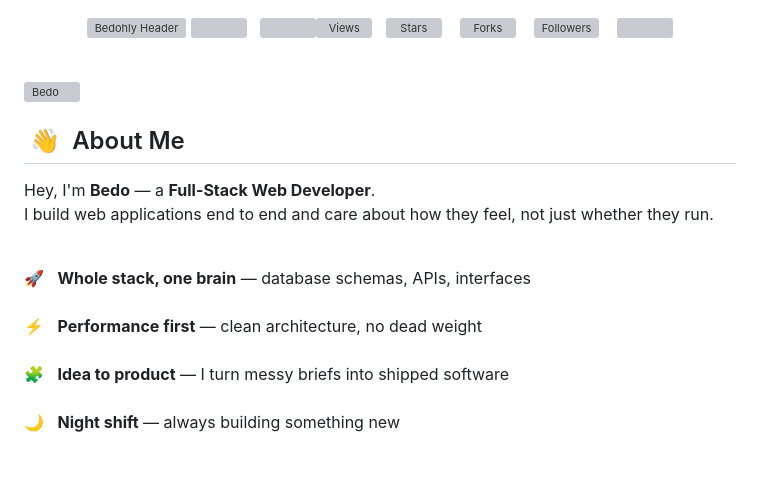
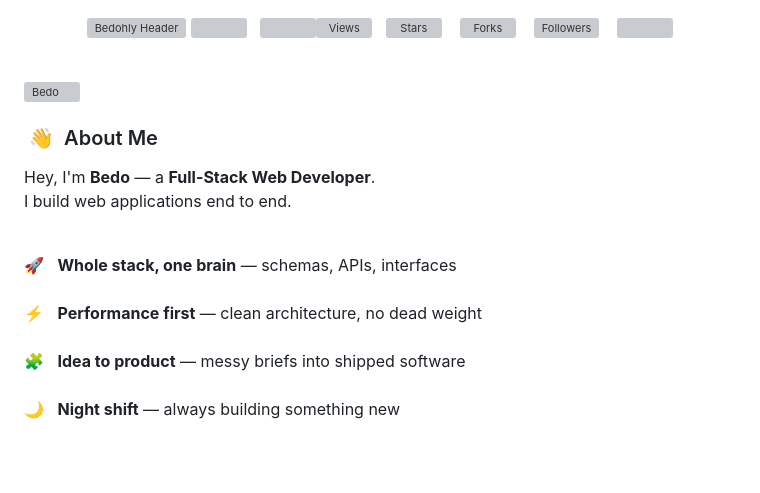
Before and after one commit to bedohly/bedohly, a Markdown page: readme.md, the part around one of its changes. Drawn GitHub-style; grey boxes are pictures that could not be loaded.

Commit message:
Update "About Me" section in README for improved clarity and formatting

```diff
--- a/readme.md
+++ b/readme.md
@@ -25,15 +25,14 @@
 
-## &nbsp;👋&nbsp; About Me
+### &nbsp;👋&nbsp; About Me
 
 Hey, I'm **Bedo** — a **Full-Stack Web Developer**.<br>
-I build web applications end to end and care about how they feel,
-not just whether they run.
+I build web applications end to end.
 
 <br>
 
-🚀&nbsp;&nbsp; **Whole stack, one brain** — database schemas, APIs, interfaces<br><br>
+🚀&nbsp;&nbsp; **Whole stack, one brain** — schemas, APIs, interfaces<br><br>
 ⚡&nbsp;&nbsp; **Performance first** — clean architecture, no dead weight<br><br>
-🧩&nbsp;&nbsp; **Idea to product** — I turn messy briefs into shipped software<br><br>
+🧩&nbsp;&nbsp; **Idea to product** — messy briefs into shipped software<br><br>
 🌙&nbsp;&nbsp; **Night shift** — always building something new
 
 <br>
```
Also changed, not shown: other parts of readme.md (+1 -1 lines).
